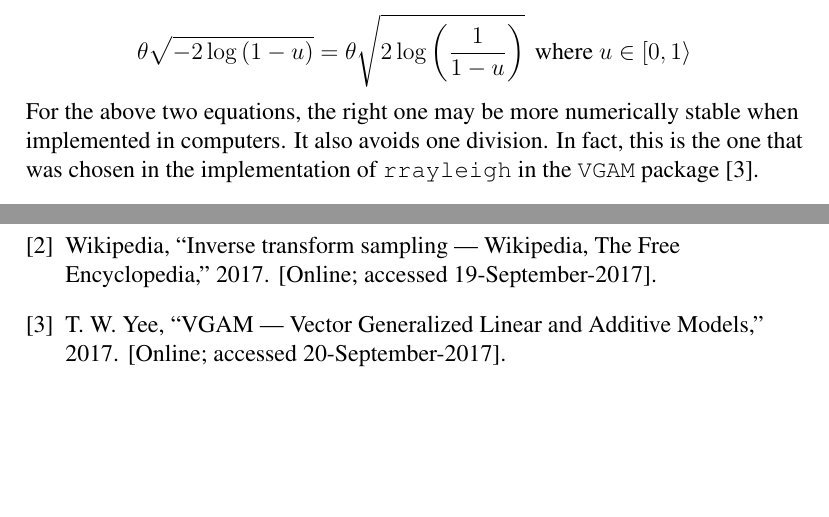
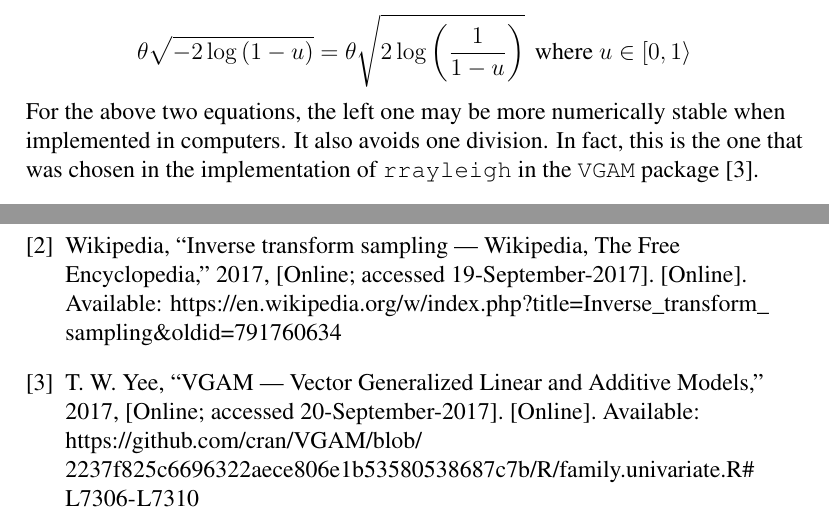
Before and after one commit to cslarsen/skole-sta510, a LaTeX problem sheet (assignment-1.tex, which reads references.bib): two parts of pages 3 and 6 of 6, joined at a grey line, cut so that both start at the same text, the shorter picture padded with empty space. Compiled offline with pdfLaTeX.

Commit message:
urls in bib

```diff
--- a/assignment-1.tex
+++ b/assignment-1.tex
@@ -116,7 +116,7 @@ cancelling out the signs: Thus, the following two solutions are equal:
   \theta\sqrt{-2\log{(1-u)}} = \theta\sqrt{2\log{\left(\frac{1}{1-u}\right)}}\,
   \text{ where } u \in \left[0,1\right>
 \]
-For the above two equations, the right one may be more numerically stable when
+For the above two equations, the left one may be more numerically stable when
 implemented in computers. It also avoids one division. In fact, this is the one
 that was chosen in the implementation of \texttt{rrayleigh} in the
 \texttt{VGAM} package \cite{github:vgam}.
--- a/references.bib
+++ b/references.bib
@@ -10,7 +10,7 @@
     author = "Wikipedia",
     title = {{Inverse transform sampling --- Wikipedia, The Free Encyclopedia}},
     year = {2017},
-    url = {\url{https://en.wikipedia.org/w/index.php?title=Inverse_transform_sampling&oldid=791760634}},
+    url = {https://en.wikipedia.org/w/index.php?title=Inverse_transform_sampling&oldid=791760634},
     note = "[Online; accessed 19-September-2017]"
 }
 
@@ -18,6 +18,6 @@
   author = "Thomas W. Yee",
   title = {{VGAM — Vector Generalized Linear and Additive Models}},
   year = {2017},
-  url = {\url{https://github.com/cran/VGAM/blob/2237f825c6696322aece806e1b53580538687c7b/R/family.univariate.R#L7306-L7310}},
+  url = {https://github.com/cran/VGAM/blob/2237f825c6696322aece806e1b53580538687c7b/R/family.univariate.R#L7306-L7310},
   note = "[Online; accessed 20-September-2017]"
 }
```
Also changed, not shown: assignment-1.tex (4 more changed lines).
